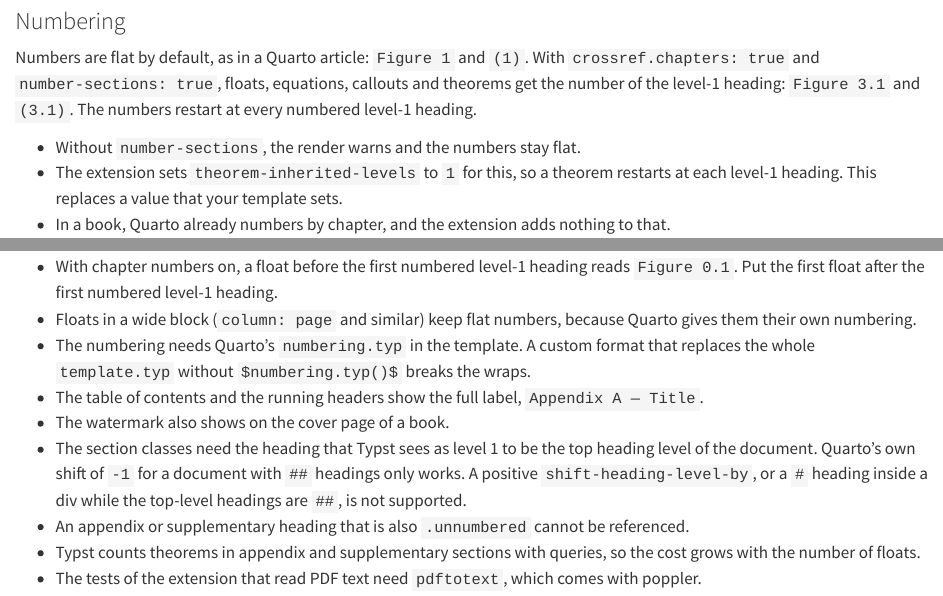
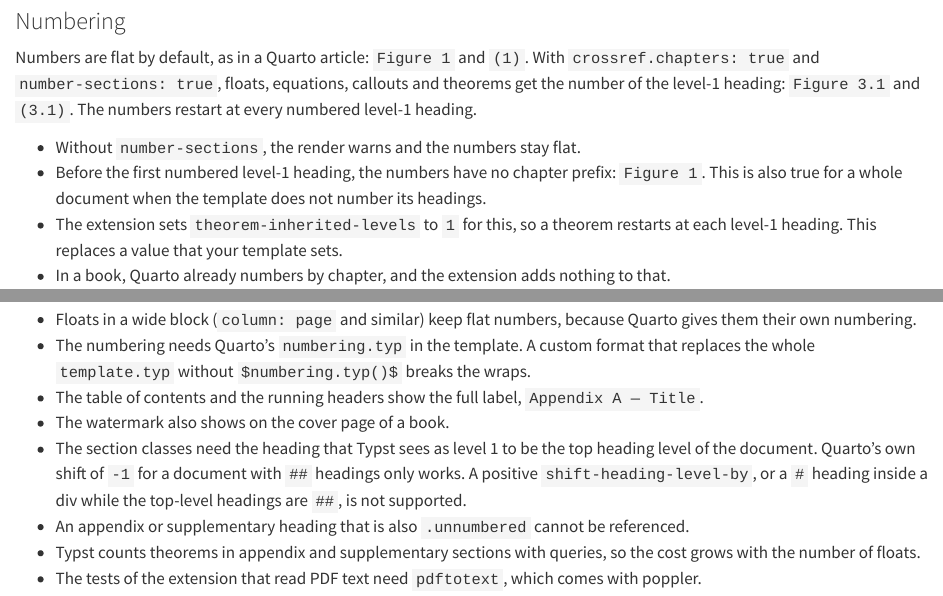
Before and after one commit to mcanouil/quarto-typst-extras, a Quarto document (docs/reference.qmd): the page in a window 1100 px wide, from 3680 px down, and a second part further down, joined at a grey line. Rendered offline with R 4.5, knitr and Pandoc in place of Quarto, with nearby package versions.

Commit message:
fix: drop chapter prefix before first numbered chapter
When no numbered level-1 heading comes before a number, the heading
counter is 0, so numbers read Figure 0.1. This happens for a whole
document when the template leaves headings unnumbered. Such numbers
now stay flat.

```diff
--- a/docs/reference.qmd
+++ b/docs/reference.qmd
@@ -147,6 +147,8 @@
 The numbers restart at every numbered level-1 heading.
 
 - Without `number-sections`, the render warns and the numbers stay flat.
+- Before the first numbered level-1 heading, the numbers have no chapter prefix: `Figure 1`.
+  This is also true for a whole document when the template does not number its headings.
 - The extension sets `theorem-inherited-levels` to `1` for this, so a theorem restarts at each level-1 heading.
   This replaces a value that your template sets.
 - In a book, Quarto already numbers by chapter, and the extension adds nothing to that.
@@ -293,8 +295,6 @@
   The parent figure reads `Figure 2.2`, and `@fig-left` reads `Figure 2a`.
   Quarto builds the sub-figure number inside its own function.
   Refer to the parent figure when the number must be exact.
-- With chapter numbers on, a float before the first numbered level-1 heading reads `Figure 0.1`.
-  Put the first float after the first numbered level-1 heading.
 - Floats in a wide block (`column: page` and similar) keep flat numbers, because Quarto gives them their own numbering.
 - The numbering needs Quarto's `numbering.typ` in the template.
   A custom format that replaces the whole `template.typ` without `$numbering.typ()$` breaks the wraps.
```
Also changed, not shown: CHANGELOG.md, 4 other files.
